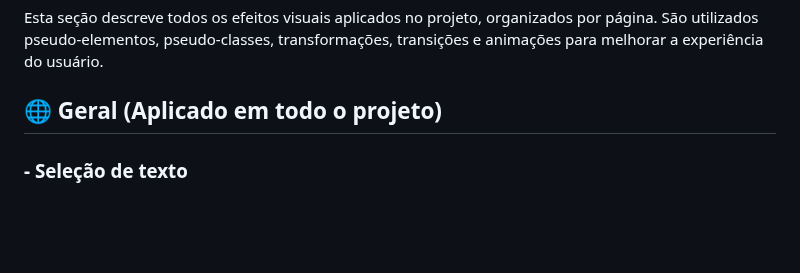
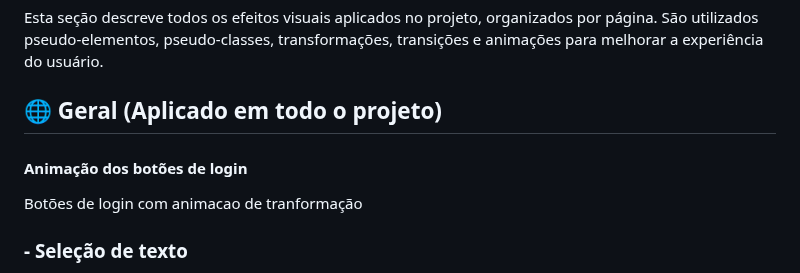
Before and after one commit to Matheus-zgld/Vinharia-Agnello, a Markdown page: README.md, the part around the change. Drawn GitHub-style; blank space fills up the shorter version.

```diff
--- a/README.md
+++ b/README.md
@@ -41,6 +41,11 @@ A empresa já possui um ERP de controlo interno, mas a construção do portal re
 Esta seção descreve todos os efeitos visuais aplicados no projeto, organizados por página. São utilizados pseudo-elementos, pseudo-classes, transformações, transições e animações para melhorar a experiência do usuário.
 
 ## 🌐 Geral (Aplicado em todo o projeto)
+
+
+#### Animação dos botões de login
+
+Botões de login com animacao de tranformação
 
 ### - Seleção de texto
 
```
